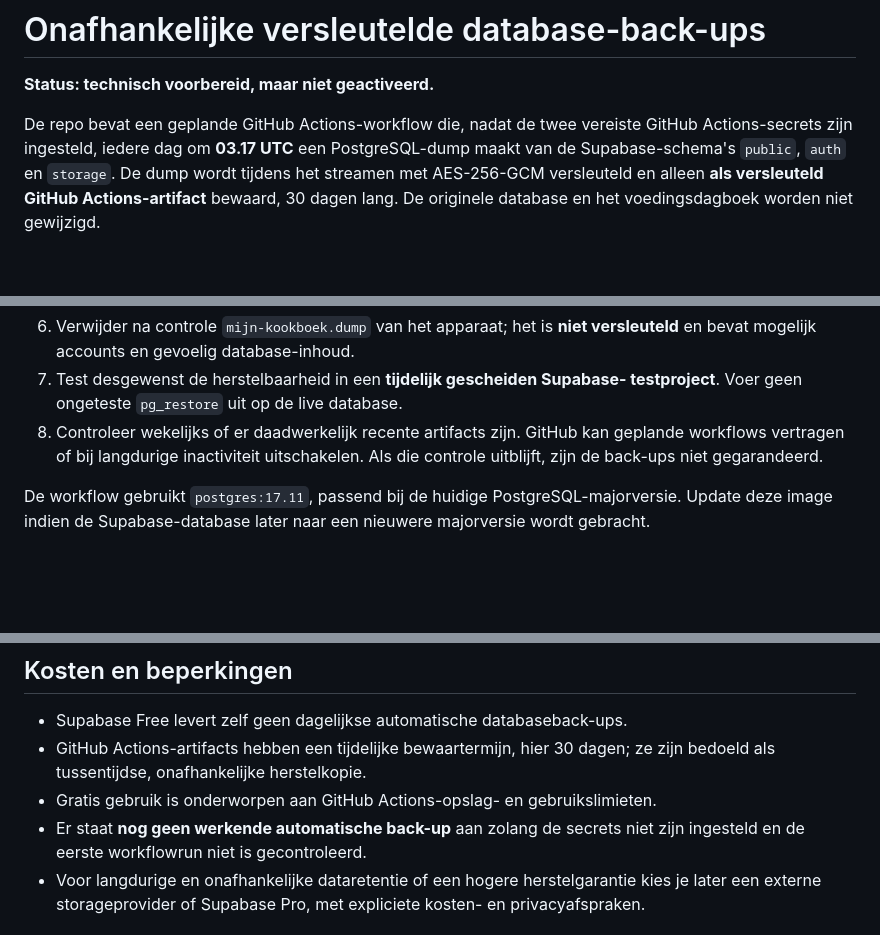
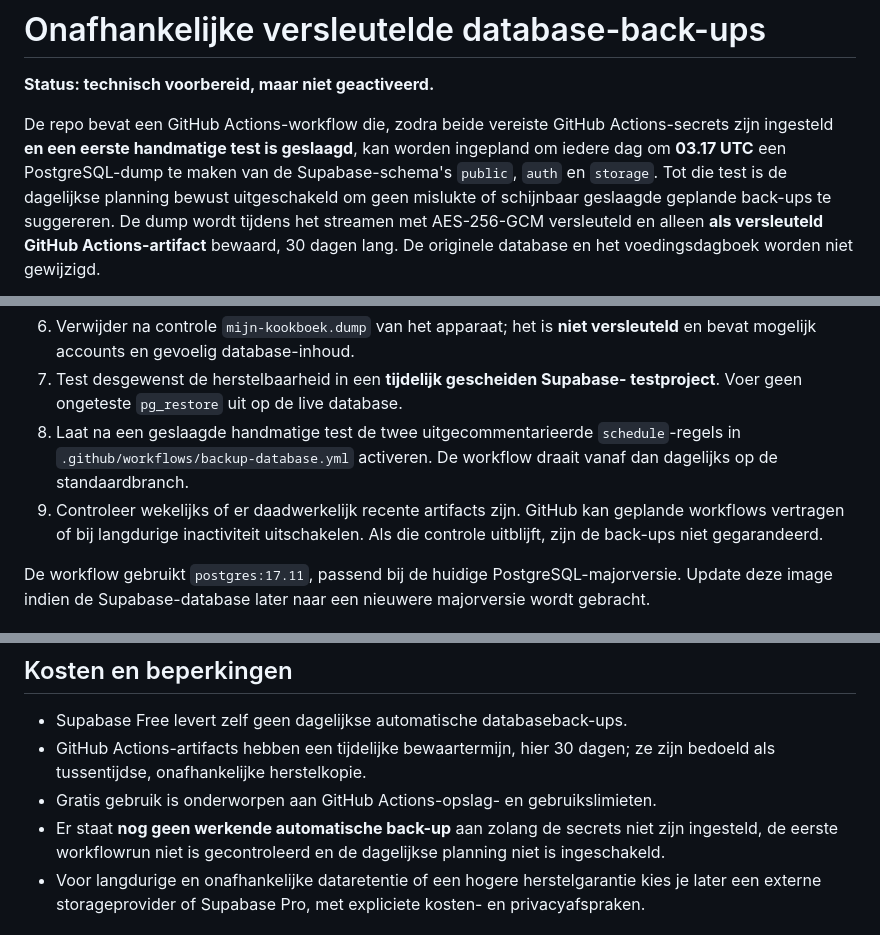
Before and after one commit to rikschipper798-lgtm/Mijn-kookboek, a Markdown page: supabase/BACKUP-AUTOMATION.md, 3 parts joined by grey strips. GitHub-like rendering; blank space fills up the shorter version.

Commit message:
Verduidelijk dat geplande back-ups pas na succesvolle handmatige restoretest worden ingeschakeld

```diff
--- a/supabase/BACKUP-AUTOMATION.md
+++ b/supabase/BACKUP-AUTOMATION.md
@@ -2,9 +2,12 @@
 
 **Status: technisch voorbereid, maar niet geactiveerd.**
 
-De repo bevat een geplande GitHub Actions-workflow die, nadat de twee vereiste
-GitHub Actions-secrets zijn ingesteld, iedere dag om **03.17 UTC** een
-PostgreSQL-dump maakt van de Supabase-schema's `public`, `auth` en `storage`.
+De repo bevat een GitHub Actions-workflow die, zodra beide vereiste
+GitHub Actions-secrets zijn ingesteld **en een eerste handmatige test is
+geslaagd**, kan worden ingepland om iedere dag om **03.17 UTC** een
+PostgreSQL-dump te maken van de Supabase-schema's `public`, `auth` en `storage`.
+Tot die test is de dagelijkse planning bewust uitgeschakeld om geen
+mislukte of schijnbaar geslaagde geplande back-ups te suggereren.
 De dump wordt tijdens het streamen met AES-256-GCM versleuteld en alleen
 **als versleuteld GitHub Actions-artifact** bewaard, 30 dagen lang.
 De originele database en het voedingsdagboek worden niet gewijzigd.
@@ -60,7 +63,10 @@ bestaande gebruikersgegevens.
    **niet versleuteld** en bevat mogelijk accounts en gevoelig database-inhoud.
 7. Test desgewenst de herstelbaarheid in een **tijdelijk gescheiden Supabase-
    testproject**. Voer geen ongeteste `pg_restore` uit op de live database.
-8. Controleer wekelijks of er daadwerkelijk recente artifacts zijn.
+8. Laat na een geslaagde handmatige test de twee uitgecommentarieerde
+   `schedule`-regels in `.github/workflows/backup-database.yml`
+   activeren. De workflow draait vanaf dan dagelijks op de standaardbranch.
+9. Controleer wekelijks of er daadwerkelijk recente artifacts zijn.
    GitHub kan geplande workflows vertragen of bij langdurige inactiviteit
    uitschakelen. Als die controle uitblijft, zijn de back-ups niet gegarandeerd.
 
@@ -92,7 +98,8 @@ tabellen na restore correct werken.
   ze zijn bedoeld als tussentijdse, onafhankelijke herstelkopie.
 - Gratis gebruik is onderworpen aan GitHub Actions-opslag- en gebruikslimieten.
 - Er staat **nog geen werkende automatische back-up** aan zolang de secrets
-  niet zijn ingesteld en de eerste workflowrun niet is gecontroleerd.
+  niet zijn ingesteld, de eerste workflowrun niet is gecontroleerd en de
+  dagelijkse planning niet is ingeschakeld.
 - Voor langdurige en onafhankelijke dataretentie of een hogere
   herstelgarantie kies je later een externe storageprovider of Supabase Pro,
   met expliciete kosten- en privacyafspraken.
```
